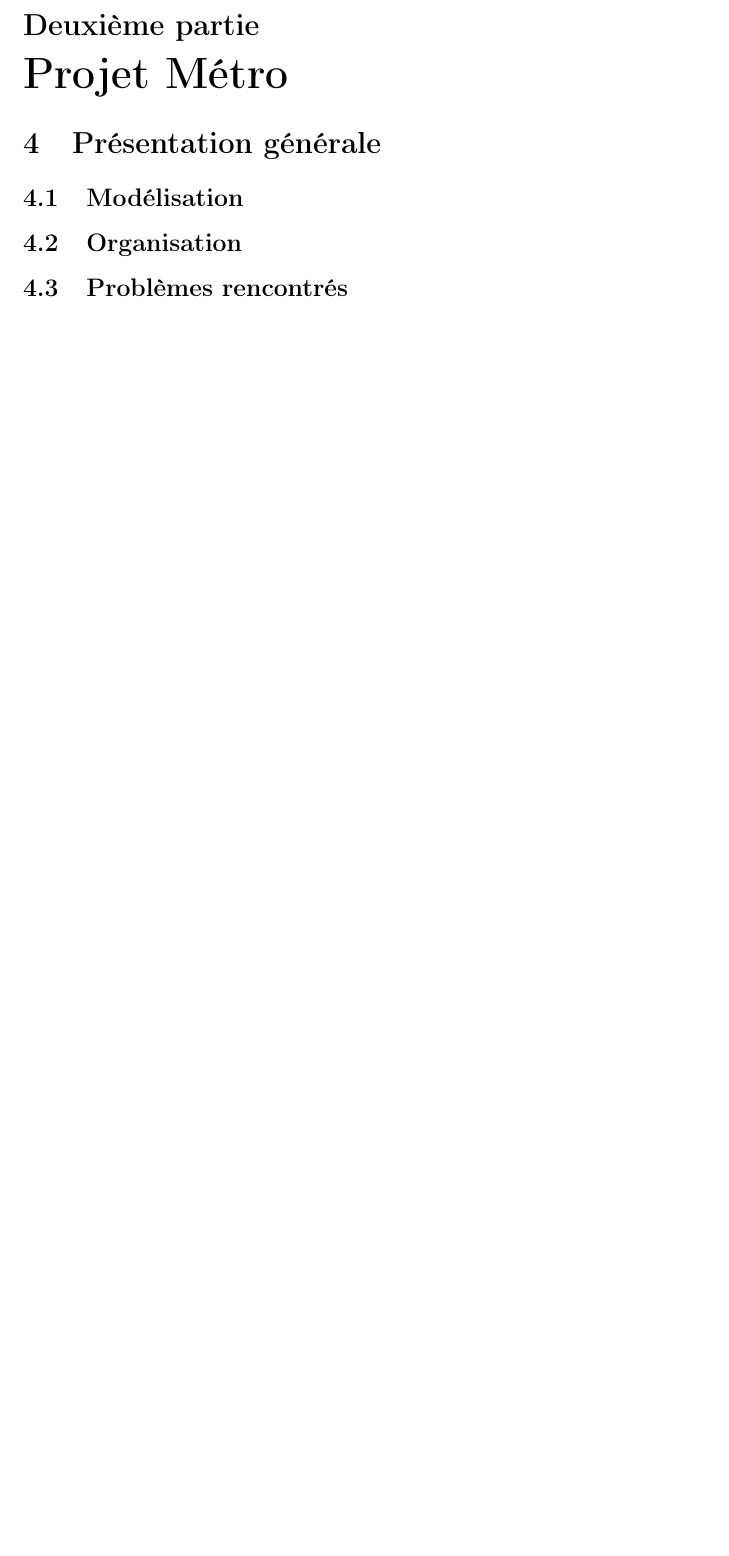
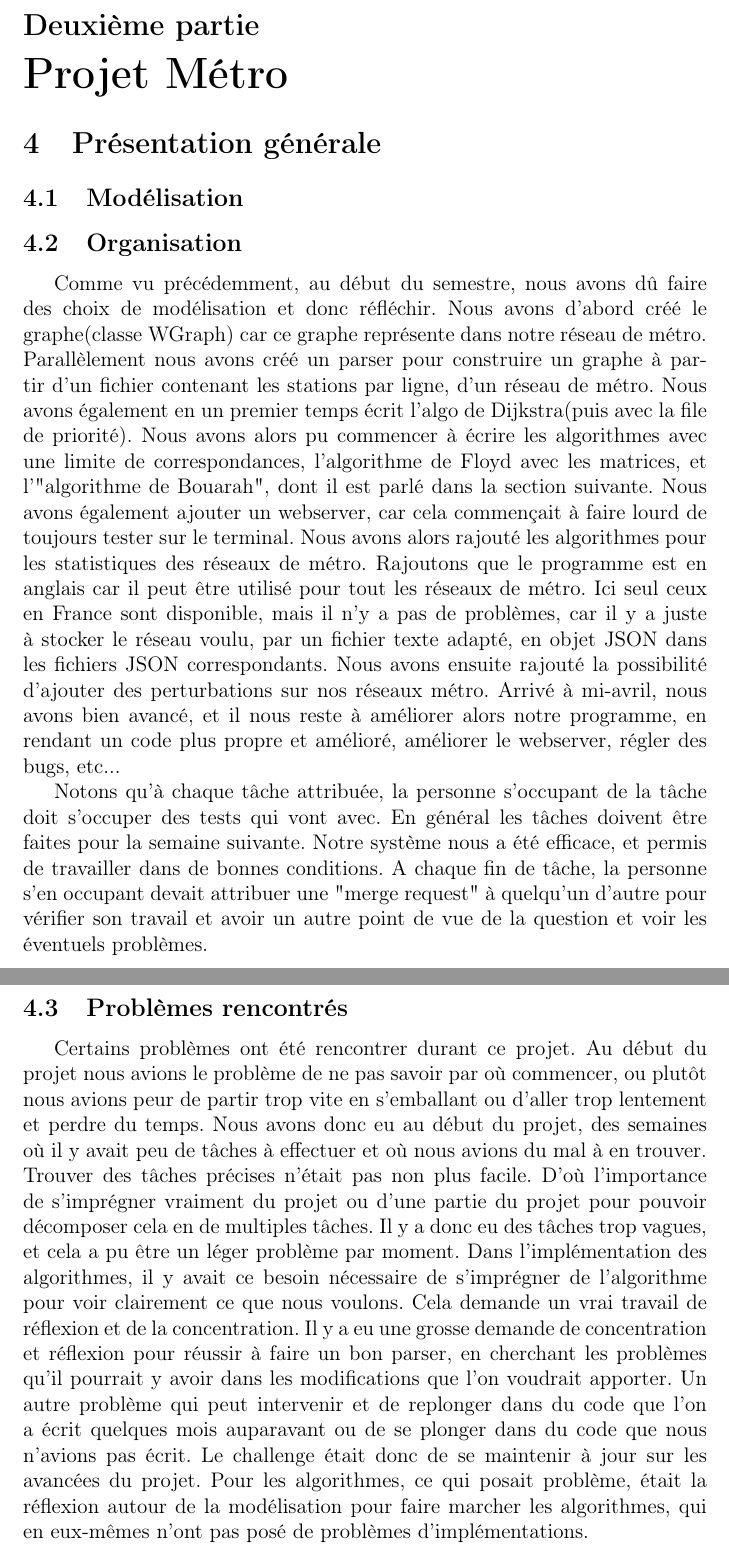
Before and after one commit to nsouff/metro, a LaTeX document (doc/rapport/rapport.tex): part of page 7 of 7 before the commit and two parts of pages 7 and 8 of 9 after it, the two joined at a grey line, cut so that both start at the same text, the shorter picture padded with empty space. Compiled offline with pdfLaTeX.

Commit message:
Add 4.2 and 4.2

```diff
--- a/doc/rapport/rapport.tex
+++ b/doc/rapport/rapport.tex
@@ -92,8 +92,30 @@ Voici la fin de cet exemple d'utilisation de "metro" via son webserver.
 \newpage
 
 \part{Projet Métro}
-
+%Intro courte
 \section{Présentation générale}
 \subsection{Modélisation}
+%partie de qui veut
+%Expliquer les choix de modélisation qu'on a pris. Pourquoi ceux ci et pas d'autres?
+%Le choix de faire des meta station, le choix de mettre des files de propriétés, pq avoir fait deux algos avec correspondance, choix d'implémentation du parser.
+
 \subsection{Organisation}
+Comme vu précédemment, au début du semestre, nous avons dû faire des choix de modélisation et donc réfléchir. Nous avons d'abord créé le graphe(classe WGraph) car ce graphe représente dans notre réseau de métro.
+Parallèlement nous avons créé un parser pour construire un graphe à partir d'un fichier contenant les stations par ligne, d'un réseau de métro.
+Nous avons également en un premier temps écrit l'algo de Dijkstra(puis avec la file de priorité).
+Nous avons alors pu commencer à écrire les algorithmes avec une limite de correspondances, l'algorithme de Floyd avec les matrices, et l'"algorithme de Bouarah", dont il est parlé dans la section suivante.
+Nous avons également ajouter un webserver, car cela commençait à faire lourd de toujours tester sur le terminal.
+Nous avons alors rajouté les algorithmes pour les statistiques des réseaux de métro.
+Rajoutons que le programme est en anglais car il peut être utilisé pour tout les réseaux de métro. Ici seul ceux en France sont disponible, mais il n'y a pas de problèmes, car il y a juste à stocker le réseau voulu, par un fichier texte adapté, en objet JSON dans les fichiers JSON correspondants.
+Nous avons ensuite rajouté la possibilité d'ajouter des perturbations sur nos réseaux métro.
+Arrivé à mi-avril, nous avons bien avancé, et il nous reste à améliorer alors notre programme, en rendant un code plus propre et amélioré, améliorer le webserver, régler des bugs, etc...
+
+Notons qu'à chaque tâche attribuée, la personne s'occupant de la tâche doit s'occuper des tests qui vont avec. En général les tâches doivent être faites pour la semaine suivante.
+Notre système nous a été efficace, et permis de travailler dans de bonnes conditions.
+A chaque fin de tâche, la personne s'en occupant devait attribuer une "merge request" à quelqu'un d'autre pour vérifier son travail et avoir un autre point de vue de la question et voir les éventuels problèmes.
 \subsection{Problèmes rencontrés}
+Certains problèmes ont été rencontrer durant ce projet.
+Au début du projet nous avions le problème de ne pas savoir par où commencer, ou plutôt nous avions peur de partir trop vite en s'emballant ou d'aller trop lentement et perdre du temps. Nous avons donc eu au début du projet, des semaines où il y avait peu de tâches à effectuer et où nous avions du mal à en trouver. Trouver des tâches précises n'était pas non plus facile.
+D'où l'importance de s'imprégner vraiment du projet ou d'une partie du projet pour pouvoir décomposer cela en de multiples tâches. Il y a donc eu des tâches trop vagues, et cela a pu être un léger problème par moment. Dans l'implémentation des algorithmes, il y avait ce besoin nécessaire de s'imprégner de l'algorithme pour voir clairement ce que nous voulons. Cela demande un vrai travail de réflexion et de la concentration. Il y a eu une grosse demande de concentration et réflexion pour réussir à faire un bon parser, en cherchant les problèmes qu'il pourrait y avoir dans les modifications que l'on voudrait apporter.
+Un autre problème qui peut intervenir et de replonger dans du code que l'on a écrit quelques mois auparavant ou de se plonger dans du code que nous n'avions pas écrit. Le challenge était donc de se maintenir à jour sur les avancées du projet.
+Pour les algorithmes, ce qui posait problème, était la réflexion autour de la modélisation pour faire marcher les algorithmes, qui en eux-mêmes n'ont pas posé de problèmes d'implémentations.
```
Also changed, not shown: doc/rapport/rapport.pdf, doc/rapport/rapport.tex (26 more changed lines).
